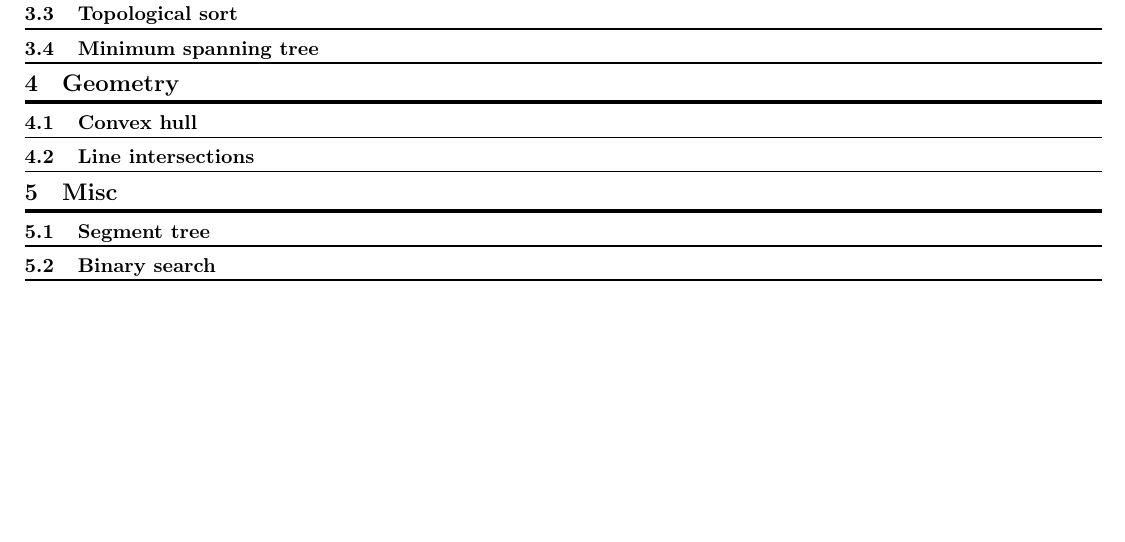
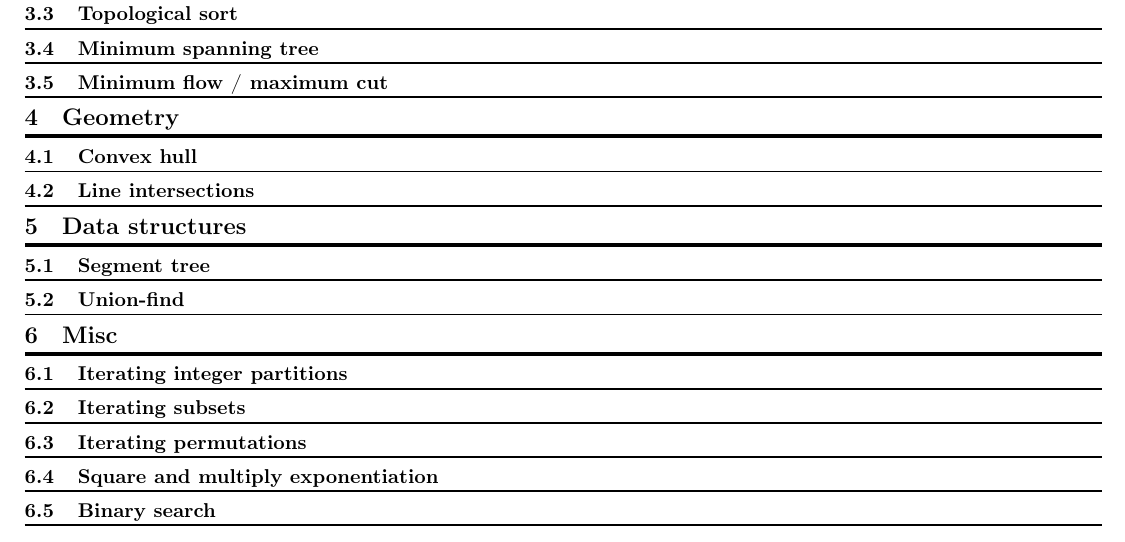
Before and after one commit to Ohllie/algopruju, a LaTeX document (tex/algopruju.tex): part of page 2 of 2, cut so that both start at the same text, the shorter picture padded with empty space. Compiled offline with pdfLaTeX.

Commit message:
Add more ideas for algorithms to write

```diff
--- a/tex/algopruju.tex
+++ b/tex/algopruju.tex
@@ -63,10 +62,17 @@
 \subsection{Shortest path}
 \subsection{Topological sort}
 \subsection{Minimum spanning tree}
+\subsection{Minimum flow / maximum cut}
 \section{Geometry}
 \subsection{Convex hull}
 \subsection{Line intersections}
+\section{Data structures}
+\subsection{Segment tree}
+\subsection{Union-find}
 \section{Misc}
-\subsection{Segment tree}
+\subsection{Iterating integer partitions}
+\subsection{Iterating subsets}
+\subsection{Iterating permutations}
+\subsection{Square and multiply exponentiation}
 \subsection{Binary search}
 \end{document}
```
Also changed, not shown: tex/algopruju.tex (3 more changed lines).
